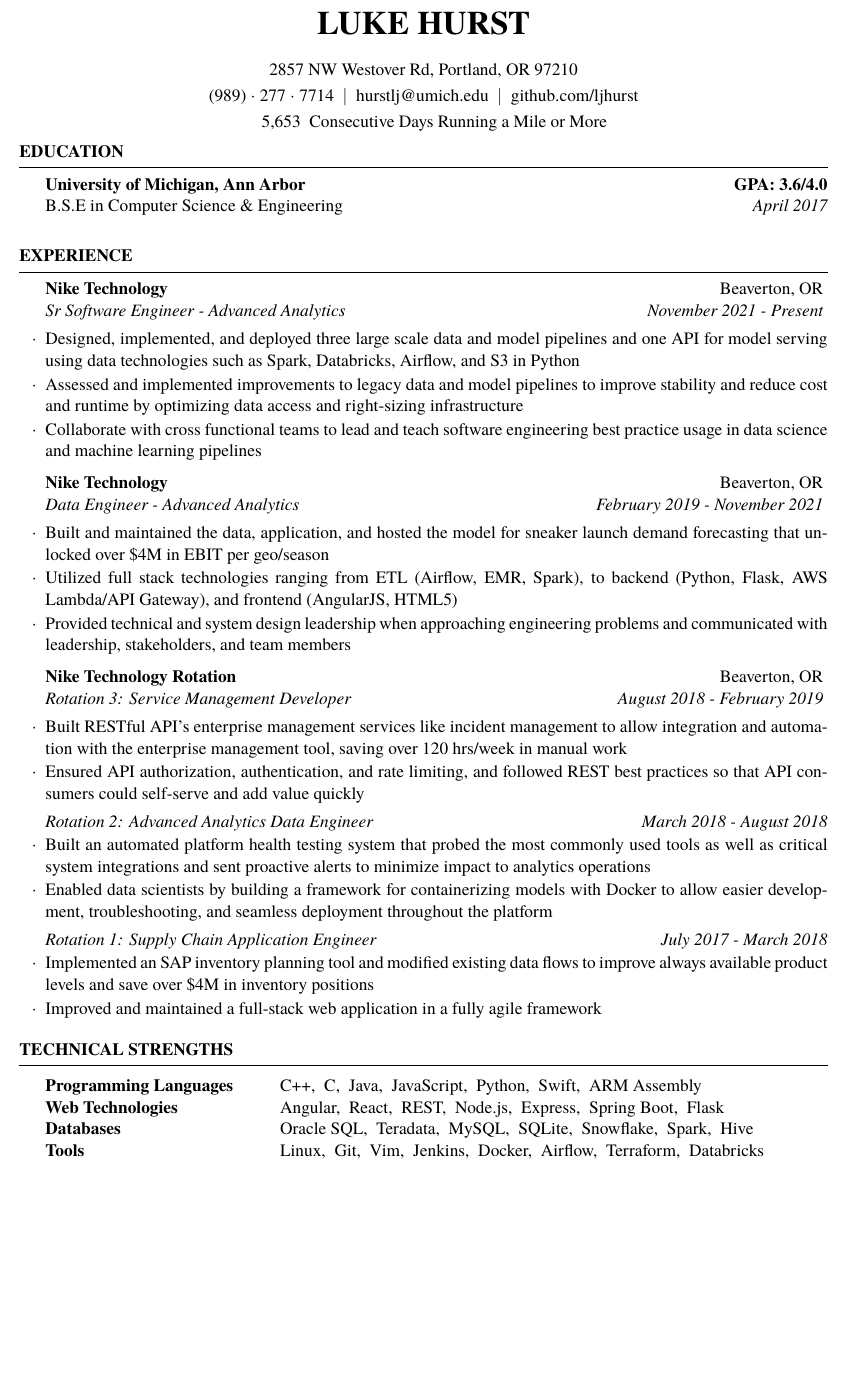
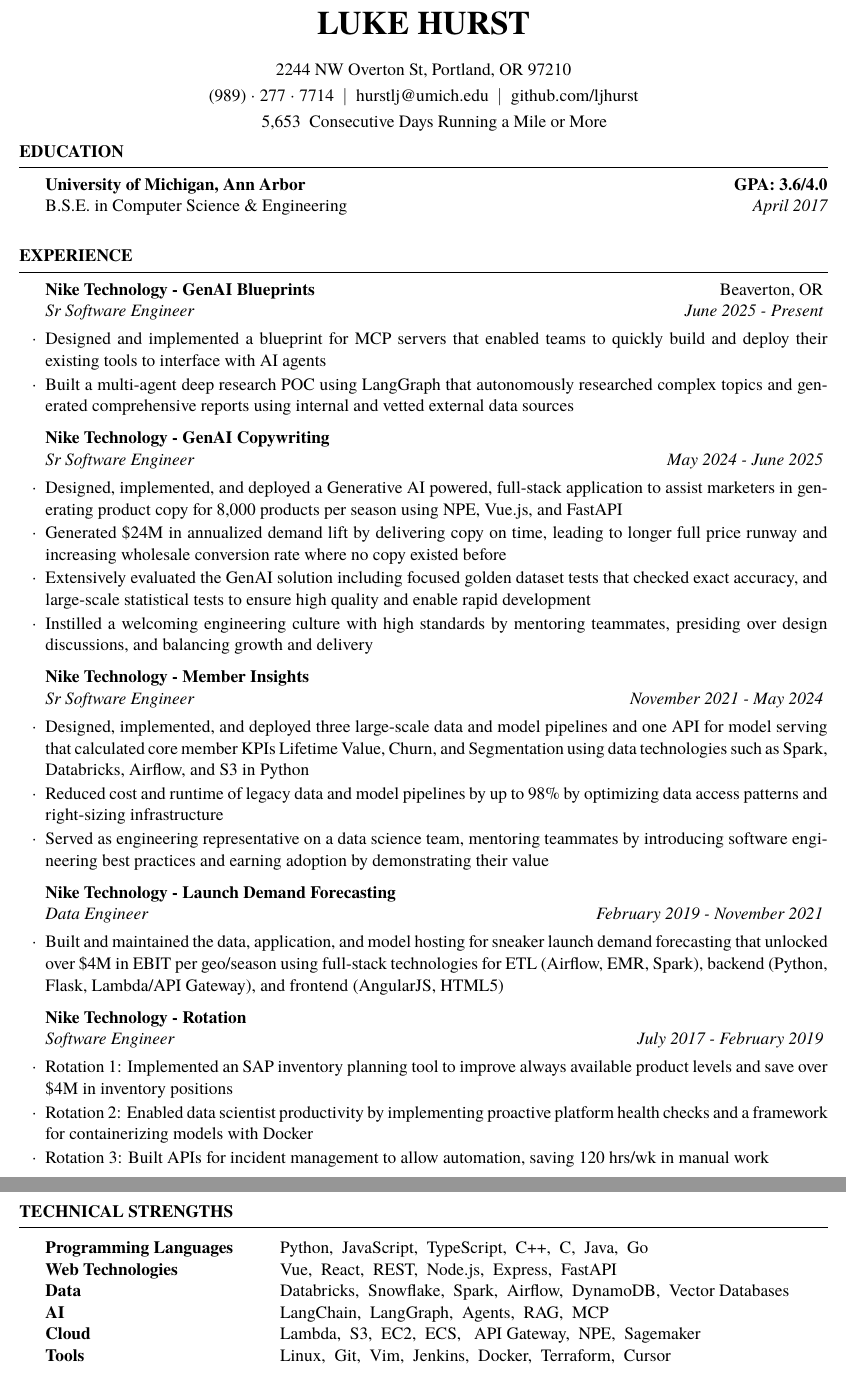
Before and after one commit to ljhurst/infrastructure, a LaTeX CV (resumes/resume.tex): part of the page before the commit and two parts of pages 1 and 2 of 2 after it, the two joined at a grey line, cut so that both start at the same text, the shorter picture padded with empty space. Compiled offline with XeLaTeX; a missing font is replaced by an installed copy or a similar font.

Commit message:
Update resume for Dec 2025

```diff
--- a/resumes/resume.tex
+++ b/resumes/resume.tex
@@ -70,7 +70,7 @@
 \address{\difftoday{\the\year}{\the\month}{\the\day} Consecutive Days Running a Mile or More}
 
 % Your address
-\address{2857  NW Westover Rd, Portland, OR 97210}
+\address{2244 NW Overton St, Portland, OR 97210}
 
 \begin{document}
 
@@ -87,7 +87,7 @@
 
 % Primary Education
 {\bf University of Michigan, Ann Arbor \hfill GPA: 3.6/4.0 \\}
-B.S.E in Computer Science \& Engineering \hfill \begin{em} April 2017 \end{em}\\
+B.S.E. in Computer Science \& Engineering \hfill \begin{em} April 2017 \end{em}\\
 
 \vspace{-3mm}
 \end{rSection}
@@ -97,59 +97,72 @@
 %-------------------------------------------------------------------------------
 \begin{rSection}{Experience}
 
-\begin{rSubsection}{Nike Technology}
+\begin{rSubsection}{Nike Technology - GenAI Blueprints}
                    {Beaverton, OR}
-                   {Sr Software Engineer - Advanced Analytics}
-                   {November 2021 - Present}
-    \item Designed, implemented, and deployed three large scale data and model pipelines and one API for model serving
-          using data technologies such as Spark, Databricks, Airflow, and S3 in Python
-    \item Assessed and implemented improvements to legacy data and model pipelines to improve stability and reduce cost and runtime
-          by optimizing data access and right-sizing infrastructure
-    \item Collaborate with cross functional teams to lead and teach software engineering best practice usage in data science and machine learning pipelines
+                   {Sr Software Engineer}
+                   {June 2025 - Present}
+    \item Designed and implemented a blueprint for MCP servers that enabled teams
+          to quickly build and deploy their existing tools to interface with AI agents
+    \item Built a multi-agent deep research POC using LangGraph that autonomously researched
+          complex topics and generated comprehensive reports using internal and vetted external data sources
 \vspace{-2mm}
 \end{rSubsection}
 
 %------------------------------------------------
 
-\begin{rSubsection}{Nike Technology}
-                   {Beaverton, OR}
-                   {Data Engineer - Advanced Analytics}
-                   {February 2019 - November 2021}
-    \item Built and maintained the data, application, and hosted the model for sneaker launch
-          demand forecasting that unlocked over \$4M in EBIT per geo/season
-    \item Utilized full stack technologies ranging from ETL (Airflow, EMR, Spark), to
-          backend (Python, Flask, AWS Lambda/API Gateway), and frontend (AngularJS, HTML5)
-    \item Provided technical and system design leadership when approaching engineering
-          problems and communicated with leadership, stakeholders, and team members
+\begin{rSubsection}{Nike Technology - GenAI Copywriting}
+                   {}
+                   {Sr Software Engineer}
+                   {May 2024 - June 2025}
+    \item Designed, implemented, and deployed a Generative AI powered, full-stack application
+          to assist marketers in generating product copy for 8,000 products per season using NPE, Vue.js, and FastAPI
+    \item Generated \$24M in annualized demand lift by delivering copy on time, leading to
+          longer full price runway and increasing wholesale conversion rate where no copy existed before
+    \item Extensively evaluated the GenAI solution including focused golden dataset tests that checked exact
+          accuracy, and large-scale statistical tests to ensure high quality and enable rapid development
+    \item Instilled a welcoming engineering culture with high standards by mentoring teammates,
+          presiding over design discussions, and balancing growth and delivery
 \vspace{-2mm}
 \end{rSubsection}
 
 %------------------------------------------------
 
-\begin{rSubsection}{Nike Technology Rotation}
-                   {Beaverton, OR}
-                   {Rotation 3: Service Management Developer}
-                   {August 2018 - February 2019}
-    \item Built RESTful API's enterprise management services like incident management
-          to allow integration and automation with the enterprise management tool, saving
-          over 120 hrs/week in manual work
-    \item Ensured API authorization, authentication, and rate limiting, and followed REST best practices
-          so that API consumers could self-serve and add value quickly
+\begin{rSubsection}{Nike Technology - Member Insights}
+                   {}
+                   {Sr Software Engineer}
+                   {November 2021 - May 2024}
+    \item Designed, implemented, and deployed three large-scale data and model pipelines and one API for model serving
+          that calculated core member KPIs Lifetime Value, Churn, and Segmentation using data technologies such as
+          Spark, Databricks, Airflow, and S3 in Python
+    \item Reduced cost and runtime of legacy data and model pipelines by up to 98\% by optimizing data access patterns
+          and right-sizing infrastructure
+    \item Served as engineering representative on a data science team, mentoring teammates by introducing software engineering best practices
+          and earning adoption by demonstrating their value
+\vspace{-2mm}
+\end{rSubsection}
 
-    \vspace{-1mm}
-    {\em Rotation 2: Advanced Analytics Data Engineer} \hfill {\em March 2018 -  August 2018}
-    \item Built an automated platform health testing system that probed the most
-          commonly used tools as well as critical system integrations and sent
-          proactive alerts to minimize impact to analytics operations
-    \item Enabled data scientists by building a framework for containerizing models
-          with Docker to allow easier development, troubleshooting, and seamless deployment
-          throughout the platform
+%------------------------------------------------
 
-    \vspace{-1mm}
-    {\em Rotation 1: Supply Chain Application Engineer} \hfill {\em July 2017 - March 2018}
-    \item Implemented an SAP inventory planning tool and modified existing data flows
-          to improve always available product levels and save over \$4M in inventory positions
-    \item Improved and maintained a full-stack web application in a fully agile framework
+\begin{rSubsection}{Nike Technology - Launch Demand Forecasting}
+                   {}
+                   {Data Engineer}
+                   {February 2019 - November 2021}
+    \item Built and maintained the data, application, and model hosting for sneaker launch
+          demand forecasting that unlocked over \$4M in EBIT per geo/season using full-stack technologies for
+          ETL (Airflow, EMR, Spark), backend (Python, Flask, Lambda/API Gateway), and frontend (AngularJS, HTML5)
+\vspace{-2mm}
+\end{rSubsection}
+
+%------------------------------------------------
+
+\begin{rSubsection}{Nike Technology - Rotation}
+                   {}
+                   {Software Engineer}
+                   {July 2017 - February 2019}
+    \item Rotation 1: Implemented an SAP inventory planning tool to improve always available product levels and save over \$4M in inventory positions
+    \item Rotation 2: Enabled data scientist productivity by implementing proactive platform health checks
+          and a framework for containerizing models with Docker
+    \item Rotation 3: Built APIs for incident management to allow automation, saving 120 hrs/wk in manual work
 \vspace{-2mm}
 \end{rSubsection}
 
@@ -162,11 +175,12 @@
 \begin{rSection}{Technical Strengths}
 
 \begin{tabular}{ @{} >{\bfseries}l @{\hspace{6ex}} l }
-Programming Languages & C++,\enspace C,\enspace Java,\enspace JavaScript,\enspace
-                     Python,\enspace Swift,\enspace ARM Assembly \\
-Web Technologies & Angular,\enspace React,\enspace REST,\enspace Node.js,\enspace Express,\enspace Spring Boot,\enspace Flask \\
-Databases & Oracle SQL,\enspace Teradata,\enspace MySQL,\enspace SQLite,\enspace Snowflake,\enspace Spark,\enspace Hive \\
-Tools & Linux,\enspace Git,\enspace Vim,\enspace Jenkins,\enspace Docker,\enspace Airflow,\enspace Terraform,\enspace Databricks \\
+Programming Languages & Python,\enspace JavaScript,\enspace TypeScript,\enspace C++,\enspace C,\enspace Java,\enspace Go \\
+Web Technologies & Vue,\enspace React,\enspace REST,\enspace Node.js,\enspace Express,\enspace FastAPI \\
+Data & Databricks,\enspace Snowflake,\enspace Spark,\enspace Airflow,\enspace DynamoDB,\enspace Vector Databases \\
+AI & LangChain,\enspace LangGraph,\enspace Agents,\enspace RAG,\enspace MCP \\
+Cloud & Lambda,\enspace S3,\enspace EC2,\enspace ECS, \enspace API Gateway,\enspace NPE,\enspace Sagemaker \\
+Tools & Linux,\enspace Git,\enspace Vim,\enspace Jenkins,\enspace Docker,\enspace Terraform,\enspace Cursor\\
 \end{tabular}
 
 \end{rSection}
```
Also changed, not shown: README.md, resumes/resume.pdf, resumes/resume.tex (4 more changed lines).
